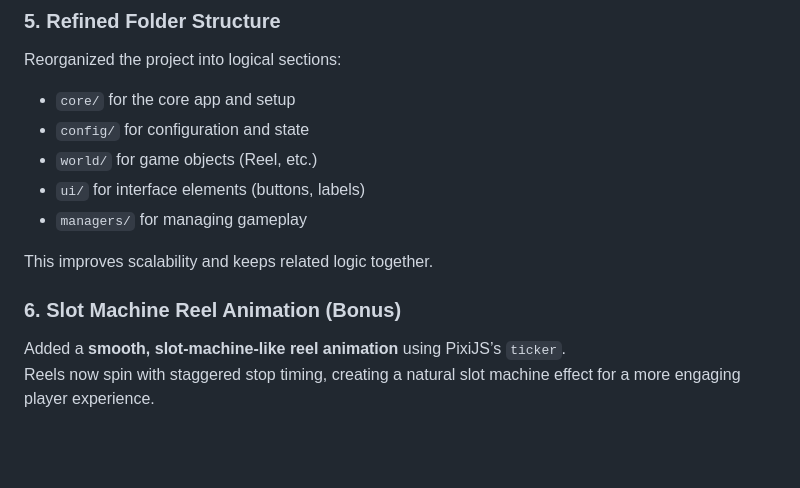
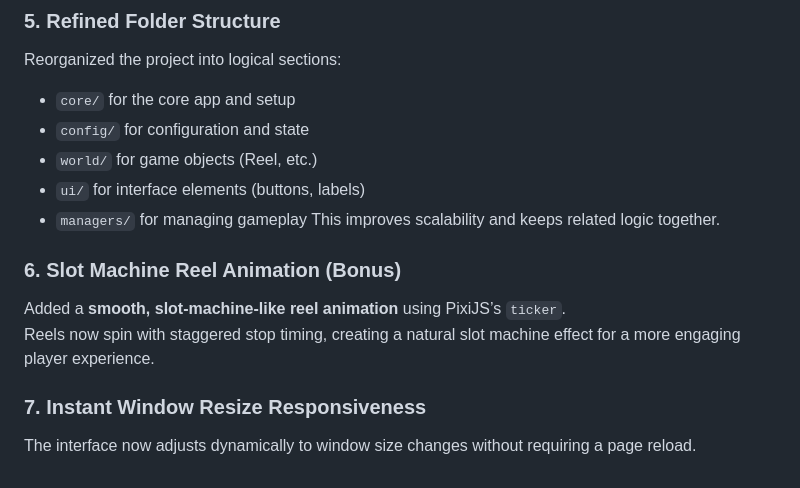
Before and after one commit to nicki1999/Pearfiction, a Markdown page: README.md, the part around the change. GitHub-like rendering; blank space fills up the shorter version.

```diff
--- a/README.md
+++ b/README.md
@@ -174,9 +174,11 @@ Reorganized the project into logical sections:
 - `world/` for game objects (Reel, etc.)
 - `ui/` for interface elements (buttons, labels)
 - `managers/` for managing gameplay
-
 This improves scalability and keeps related logic together.
 
 ### 6. Slot Machine Reel Animation (Bonus)
 Added a **smooth, slot-machine-like reel animation** using PixiJS’s `ticker`.
 Reels now spin with staggered stop timing, creating a natural slot machine effect for a more engaging player experience.
+
+### 7. Instant Window Resize Responsiveness
+The interface now adjusts dynamically to window size changes without requiring a page reload.
```
